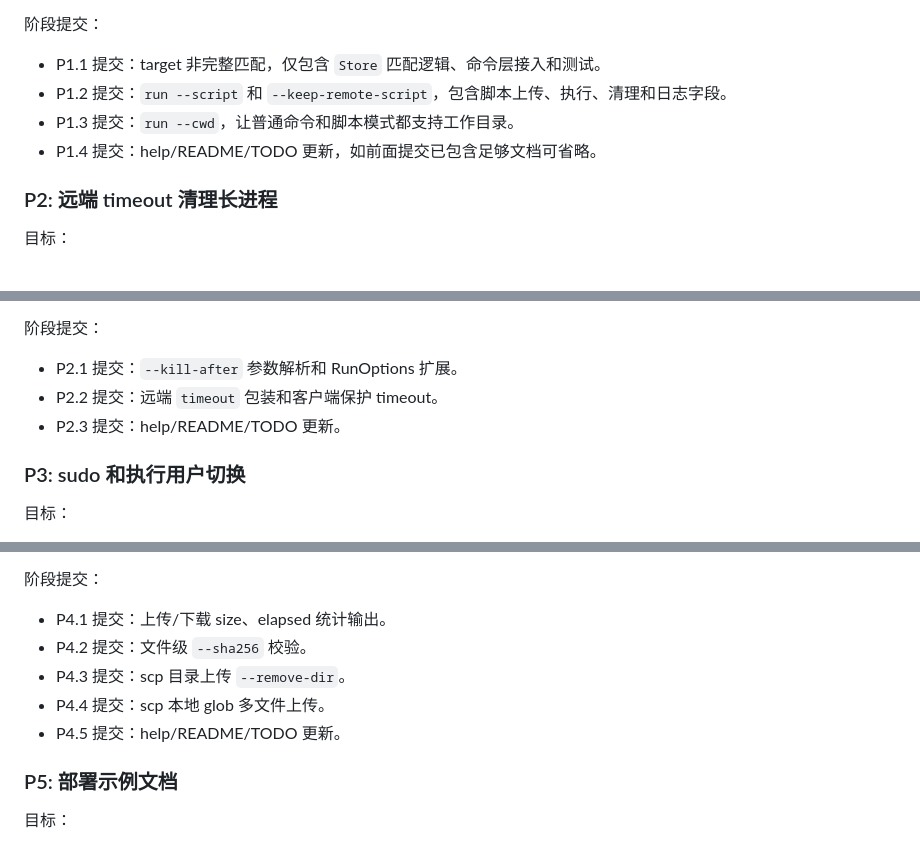
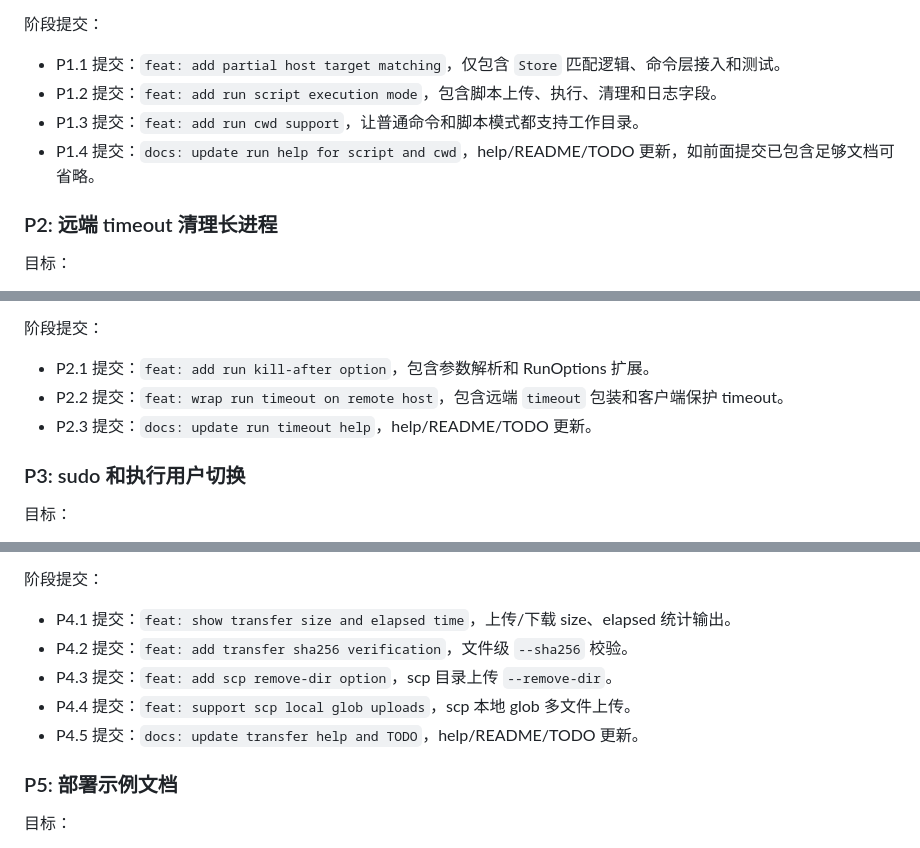
Before and after one commit to inhere/sshc, a Markdown page: docs/plan/2026-07-03-sshc-enhancement-plan.md, 3 parts joined by grey strips. Drawn GitHub-style.

```diff
--- a/docs/plan/2026-07-03-sshc-enhancement-plan.md
+++ b/docs/plan/2026-07-03-sshc-enhancement-plan.md
@@ -158,10 +170,10 @@ sshc run dev -- hostname
 
 阶段提交：
 
-- P1.1 提交：target 非完整匹配，仅包含 `Store` 匹配逻辑、命令层接入和测试。
-- P1.2 提交：`run --script` 和 `--keep-remote-script`，包含脚本上传、执行、清理和日志字段。
-- P1.3 提交：`run --cwd`，让普通命令和脚本模式都支持工作目录。
-- P1.4 提交：help/README/TODO 更新，如前面提交已包含足够文档可省略。
+- P1.1 提交：`feat: add partial host target matching`，仅包含 `Store` 匹配逻辑、命令层接入和测试。
+- P1.2 提交：`feat: add run script execution mode`，包含脚本上传、执行、清理和日志字段。
+- P1.3 提交：`feat: add run cwd support`，让普通命令和脚本模式都支持工作目录。
+- P1.4 提交：`docs: update run help for script and cwd`，help/README/TODO 更新，如前面提交已包含足够文档可省略。
 
 ### P2: 远端 timeout 清理长进程
 
@@ -210,9 +222,9 @@ timeout -> sudo/user -> cwd -> env -> command/script
 
 阶段提交：
 
-- P2.1 提交：`--kill-after` 参数解析和 RunOptions 扩展。
-- P2.2 提交：远端 `timeout` 包装和客户端保护 timeout。
-- P2.3 提交：help/README/TODO 更新。
+- P2.1 提交：`feat: add run kill-after option`，包含参数解析和 RunOptions 扩展。
+- P2.2 提交：`feat: wrap run timeout on remote host`，包含远端 `timeout` 包装和客户端保护 timeout。
+- P2.3 提交：`docs: update run timeout help`，help/README/TODO 更新。
 
 ### P3: sudo 和执行用户切换
 
@@ -308,11 +320,11 @@ sha256.ok=true
 
 阶段提交：
 
-- P4.1 提交：上传/下载 size、elapsed 统计输出。
-- P4.2 提交：文件级 `--sha256` 校验。
-- P4.3 提交：scp 目录上传 `--remove-dir`。
-- P4.4 提交：scp 本地 glob 多文件上传。
-- P4.5 提交：help/README/TODO 更新。
+- P4.1 提交：`feat: show transfer size and elapsed time`，上传/下载 size、elapsed 统计输出。
+- P4.2 提交：`feat: add transfer sha256 verification`，文件级 `--sha256` 校验。
+- P4.3 提交：`feat: add scp remove-dir option`，scp 目录上传 `--remove-dir`。
+- P4.4 提交：`feat: support scp local glob uploads`，scp 本地 glob 多文件上传。
+- P4.5 提交：`docs: update transfer help and TODO`，help/README/TODO 更新。
 
 ### P5: 部署示例文档
 
```
Also changed, not shown: other parts of docs/plan/2026-07-03-sshc-enhancement-plan.md (+44 -32 lines).
